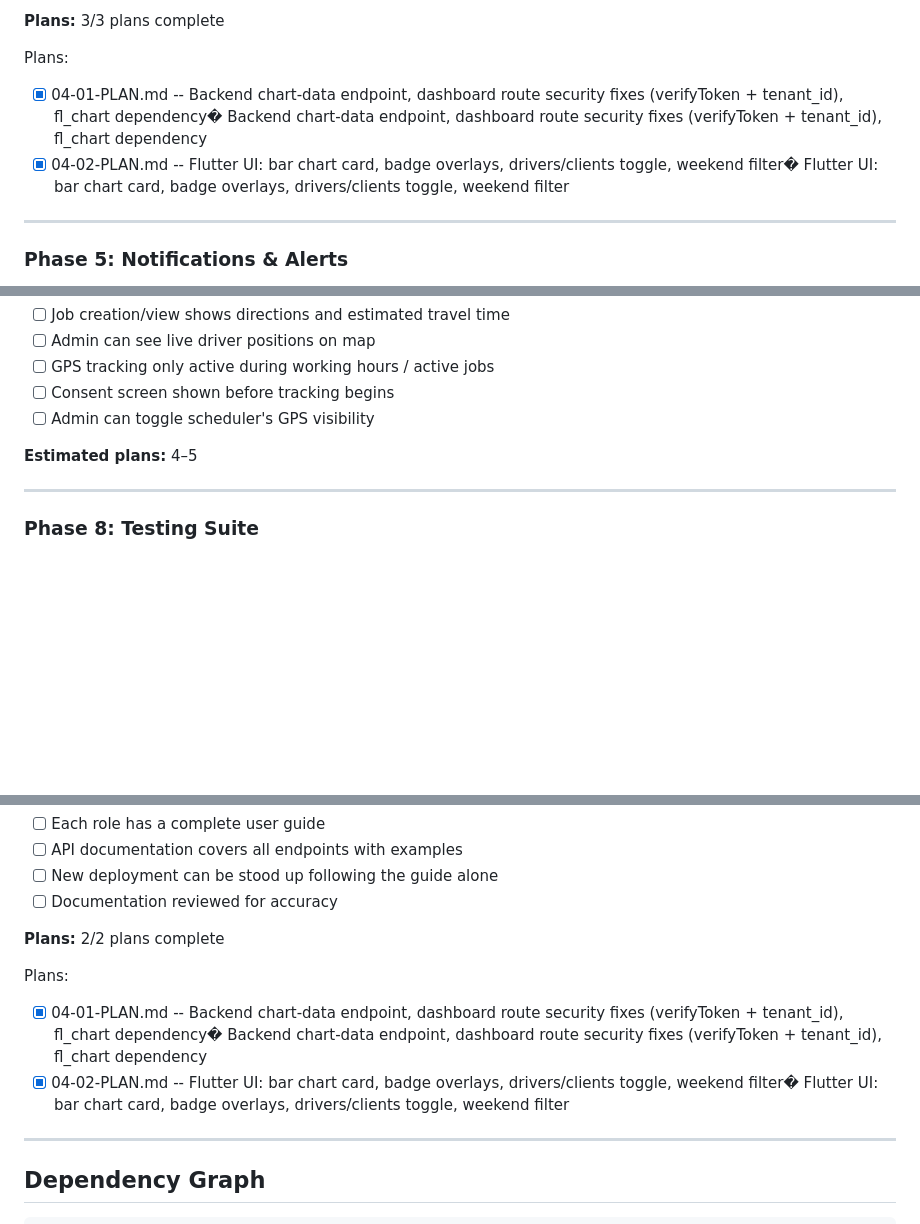
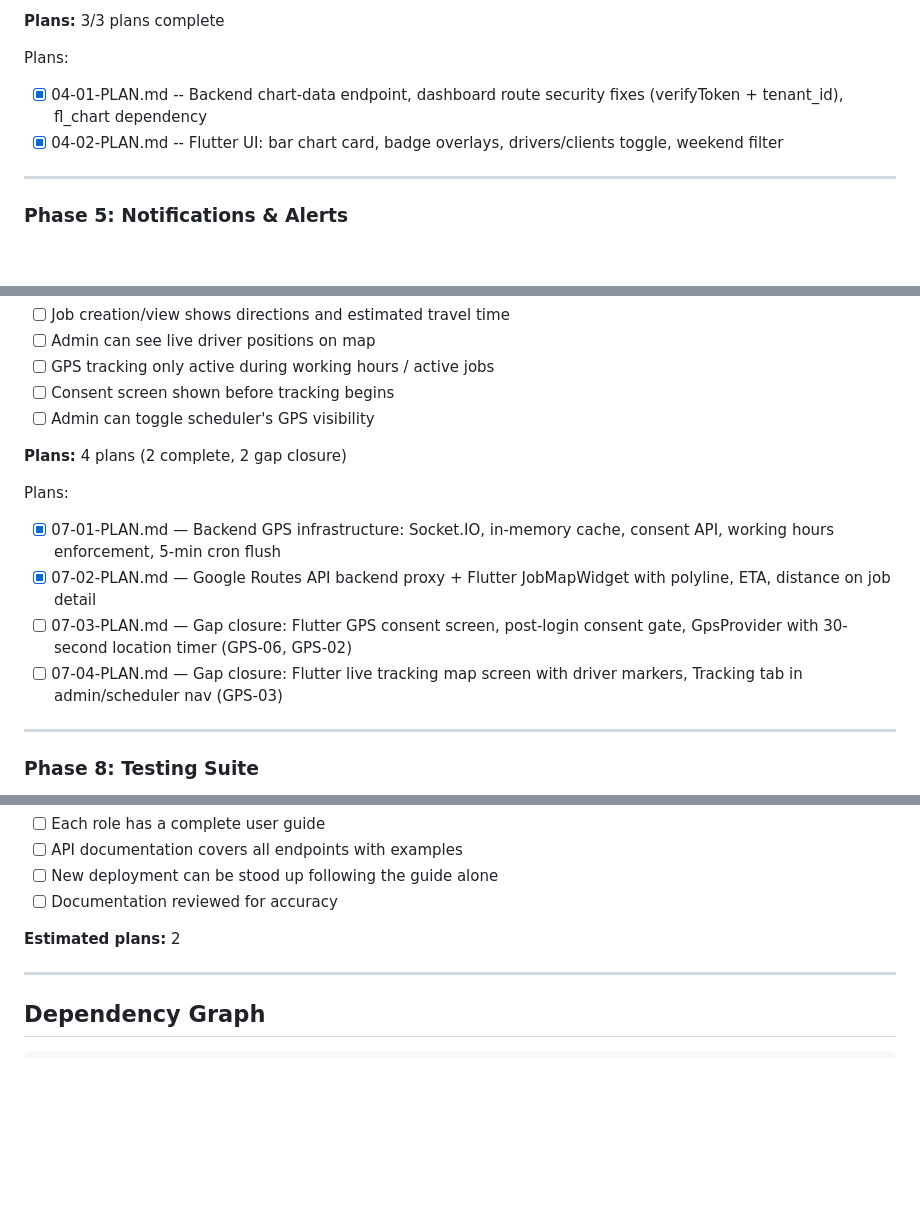
Before and after one commit to Olwethu-Dlamini/Fleet_System, a Markdown page: .planning/ROADMAP.md, 3 parts joined by grey strips. GitHub-like rendering; blank space fills up the shorter version.

Commit message:
docs(07): create gap closure plans for consent screen and live tracking map
Co-Authored-By: Claude Opus 4.6 (1M context) <noreply@anthropic.com>

```diff
--- a/.planning/ROADMAP.md
+++ b/.planning/ROADMAP.md
@@ -143,8 +143,8 @@ Plans:
 **Plans:** 3/3 plans complete
 
 Plans:
-- [x] 04-01-PLAN.md -- Backend chart-data endpoint, dashboard route security fixes (verifyToken + tenant_id), fl_chart dependency� Backend chart-data endpoint, dashboard route security fixes (verifyToken + tenant_id), fl_chart dependency
-- [x] 04-02-PLAN.md -- Flutter UI: bar chart card, badge overlays, drivers/clients toggle, weekend filter� Flutter UI: bar chart card, badge overlays, drivers/clients toggle, weekend filter
+- [x] 04-01-PLAN.md -- Backend chart-data endpoint, dashboard route security fixes (verifyToken + tenant_id), fl_chart dependency
+- [x] 04-02-PLAN.md -- Flutter UI: bar chart card, badge overlays, drivers/clients toggle, weekend filter
 
 ---
 
@@ -242,7 +242,13 @@ Plans:
 - [ ] Consent screen shown before tracking begins
 - [ ] Admin can toggle scheduler's GPS visibility
 
-**Estimated plans:** 4–5
+**Plans:** 4 plans (2 complete, 2 gap closure)
+
+Plans:
+- [x] 07-01-PLAN.md — Backend GPS infrastructure: Socket.IO, in-memory cache, consent API, working hours enforcement, 5-min cron flush
+- [x] 07-02-PLAN.md — Google Routes API backend proxy + Flutter JobMapWidget with polyline, ETA, distance on job detail
+- [ ] 07-03-PLAN.md — Gap closure: Flutter GPS consent screen, post-login consent gate, GpsProvider with 30-second location timer (GPS-06, GPS-02)
+- [ ] 07-04-PLAN.md — Gap closure: Flutter live tracking map screen with driver markers, Tracking tab in admin/scheduler nav (GPS-03)
 
 ---
 
@@ -290,11 +296,7 @@ Plans:
 - [ ] New deployment can be stood up following the guide alone
 - [ ] Documentation reviewed for accuracy
 
-**Plans:** 2/2 plans complete
-
-Plans:
-- [x] 04-01-PLAN.md -- Backend chart-data endpoint, dashboard route security fixes (verifyToken + tenant_id), fl_chart dependency� Backend chart-data endpoint, dashboard route security fixes (verifyToken + tenant_id), fl_chart dependency
-- [x] 04-02-PLAN.md -- Flutter UI: bar chart card, badge overlays, drivers/clients toggle, weekend filter� Flutter UI: bar chart card, badge overlays, drivers/clients toggle, weekend filter
+**Estimated plans:** 2
 
 ---
 
```
Also changed, not shown: other parts of .planning/ROADMAP.md (+2 -1 lines), 2 other files.
